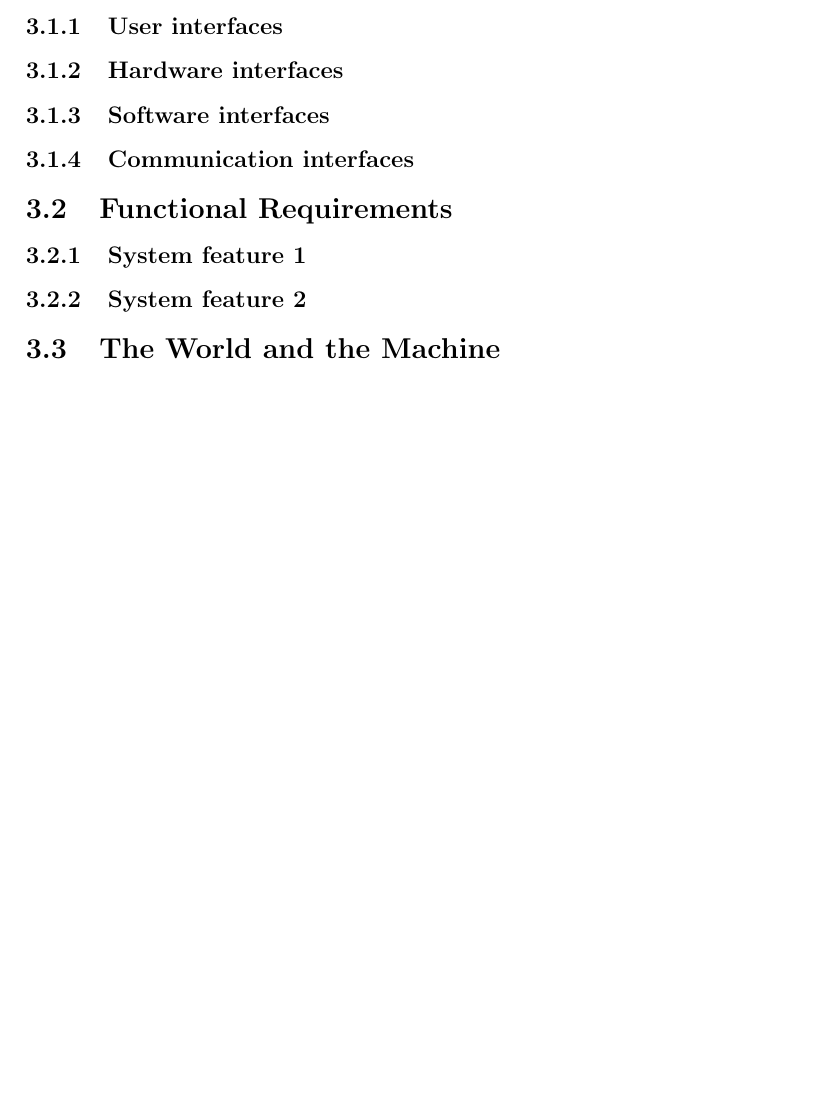
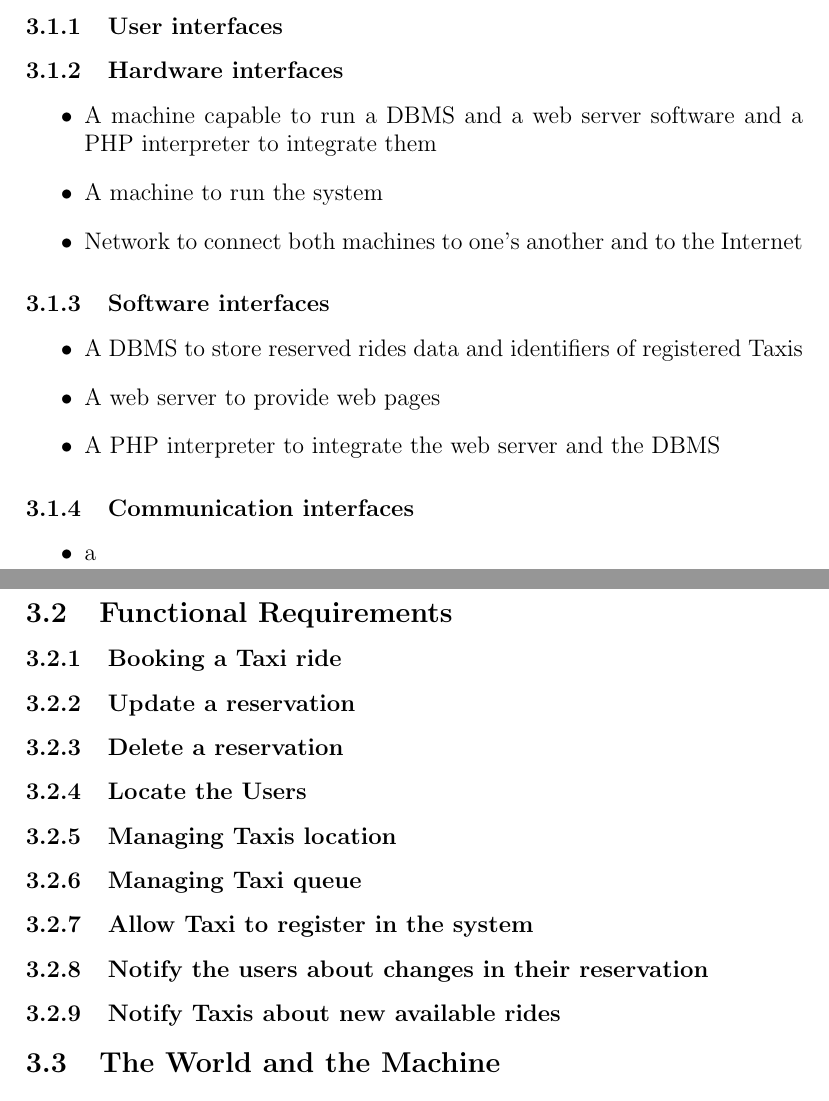
Before and after one commit to Lara17/SoftEng2_15-16, a LaTeX document (rasd.tex, which reads specific_requirements.tex): part of page 8 of 10 before the commit and two parts of pages 9 and 10 of 12 after it, the two joined at a grey line, cut so that both start at the same text, the shorter picture padded with empty space. Compiled offline with pdfLaTeX.

Commit message:
added some hardwareand software interfaces initialized functional requirements

```diff
--- a/specific_requirements.tex
+++ b/specific_requirements.tex
@@ -2,11 +2,31 @@
 	\subsection{External interface requirements}
 		\subsubsection{User interfaces}
 		\subsubsection{Hardware interfaces}
+		\begin{itemize}
+			\item A machine capable to run a DBMS and a web server software and a PHP interpreter to integrate them
+			\item A machine to run the system
+			\item Network to connect both machines to one's another and to the Internet
+		\end{itemize}
 		\subsubsection{Software interfaces}
+		\begin{itemize}
+			\item A DBMS to store reserved rides data and identifiers of registered Taxis
+			\item A web server to provide web pages
+			\item A PHP interpreter to integrate the web server and the DBMS
+		\end{itemize}
 		\subsubsection{Communication interfaces}
+		\begin{itemize}
+			\item a
+		\end{itemize}
 	\subsection{Functional Requirements}
-		\subsubsection{System feature 1}
-		\subsubsection{System feature 2}
+		\subsubsection{Booking a Taxi ride}
+		\subsubsection{Update a reservation}
+		\subsubsection{Delete a reservation}
+		\subsubsection{Locate the Users}
+		\subsubsection{Managing Taxis location}
+		\subsubsection{Managing Taxi queue}
+		\subsubsection{Allow Taxi to register in the system}
+		\subsubsection{Notify the users about changes in their reservation}
+		\subsubsection{Notify Taxis about new available rides}
 	\subsection{The World and the Machine}
 	\subsection{Scenarios}
 		\subsubsection{Scenario 1}
```
